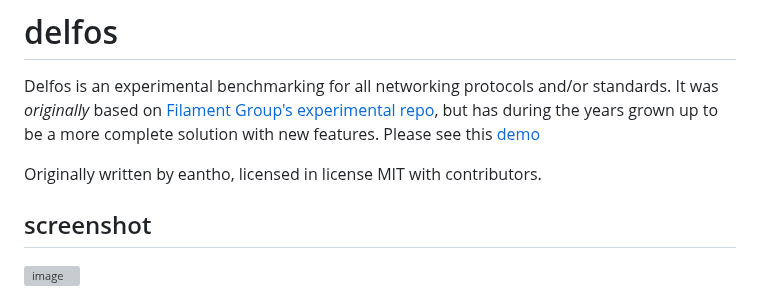
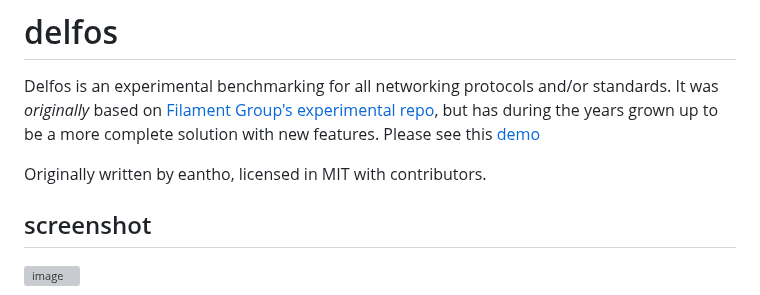
Before and after one commit to 0o9mVd5qF835M1C66LtB9iHQ1IrxpPPM7BXX33h/commandslinux, a Markdown page: README.md, the part around the change. Rendered like a GitHub page; grey boxes are pictures that could not be loaded.

```diff
--- a/README.md
+++ b/README.md
@@ -1,7 +1,7 @@
 # delfos
 Delfos is an experimental benchmarking for all networking protocols and/or standards. It was *originally* based on [Filament Group's experimental repo](https://github.com/filamentgroup/RWD-Table-Patterns), []() but has during the years grown up to be a more complete solution with new features. Please see this [demo](https://eantho.github.io/networking-protocols)
 
-Originally written by eantho, licensed in license MIT with contributors.
+Originally written by eantho, licensed in MIT with contributors.
 
 ## screenshot
 ![image](https://user-images.githubusercontent.com/125943841/220423094-d829aca6-328a-4b60-b48c-c28a9ee89202.png)
```
